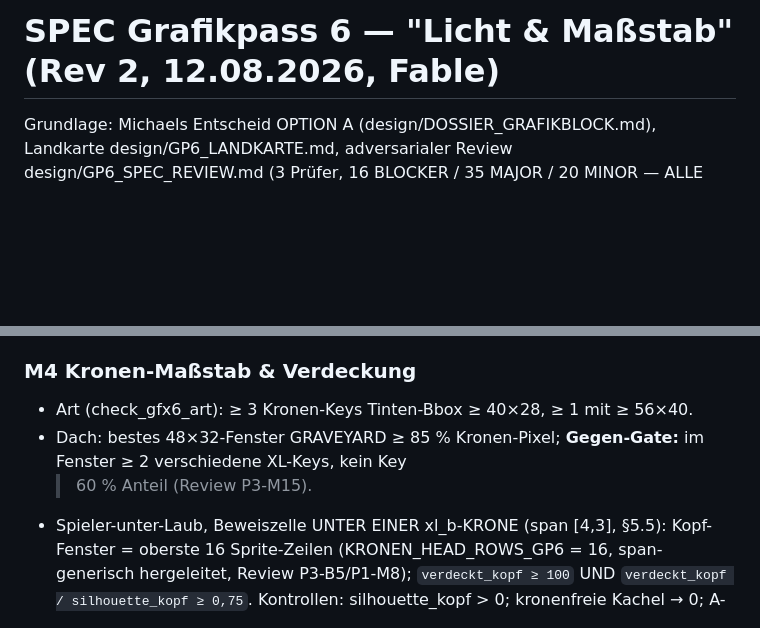
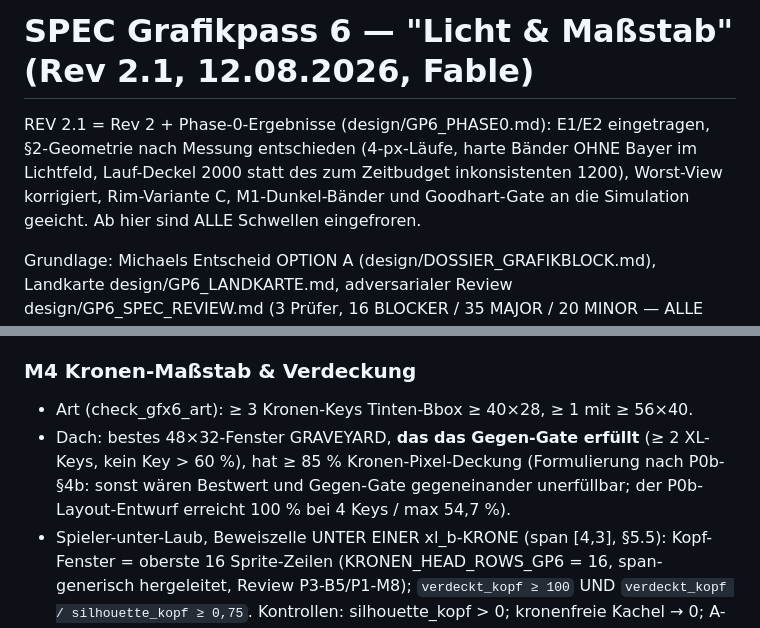
Before and after one commit to ligendzamichael86-droid/Grimlight, a Markdown page: design/SPEC_GRAFIKPASS_6.md, 2 parts joined by grey strips. Rendered like a GitHub page; blank space fills up the shorter version.

```diff
--- a/design/SPEC_GRAFIKPASS_6.md
+++ b/design/SPEC_GRAFIKPASS_6.md
@@ -1,4 +1,11 @@
-# SPEC Grafikpass 6 — "Licht & Maßstab" (Rev 2, 12.08.2026, Fable)
+# SPEC Grafikpass 6 — "Licht & Maßstab" (Rev 2.1, 12.08.2026, Fable)
+
+REV 2.1 = Rev 2 + Phase-0-Ergebnisse (design/GP6_PHASE0.md):
+E1/E2 eingetragen, §2-Geometrie nach Messung entschieden (4-px-Läufe,
+harte Bänder OHNE Bayer im Lichtfeld, Lauf-Deckel 2000 statt des zum
+Zeitbudget inkonsistenten 1200), Worst-View korrigiert, Rim-Variante C,
+M1-Dunkel-Bänder und Goodhart-Gate an die Simulation geeicht.
+Ab hier sind ALLE Schwellen eingefroren.
 
 Grundlage: Michaels Entscheid OPTION A (design/DOSSIER_GRAFIKBLOCK.md),
 Landkarte design/GP6_LANDKARTE.md, adversarialer Review
@@ -169,9 +188,11 @@ dE < 4.
 
 - Art (check_gfx6_art): ≥ 3 Kronen-Keys Tinten-Bbox ≥ 40×28,
   ≥ 1 mit ≥ 56×40.
-- Dach: bestes 48×32-Fenster GRAVEYARD ≥ 85 % Kronen-Pixel;
-  **Gegen-Gate:** im Fenster ≥ 2 verschiedene XL-Keys, kein Key
-  > 60 % Anteil (Review P3-M15).
+- Dach: bestes 48×32-Fenster GRAVEYARD, **das das Gegen-Gate
+  erfüllt** (≥ 2 XL-Keys, kein Key > 60 %), hat ≥ 85 %
+  Kronen-Pixel-Deckung (Formulierung nach P0b-§4b: sonst wären
+  Bestwert und Gegen-Gate gegeneinander unerfüllbar; der
+  P0b-Layout-Entwurf erreicht 100 % bei 4 Keys / max 54,7 %).
 - Spieler-unter-Laub, Beweiszelle UNTER EINER xl_b-KRONE
   (span [4,3], §5.5): Kopf-Fenster = oberste 16 Sprite-Zeilen
   (KRONEN_HEAD_ROWS_GP6 = 16, span-generisch hergeleitet, Review
```
Also changed, not shown: other parts of design/SPEC_GRAFIKPASS_6.md (+92 -58 lines), design/GP6_PHASE0.md (added, +400 -0 lines).
